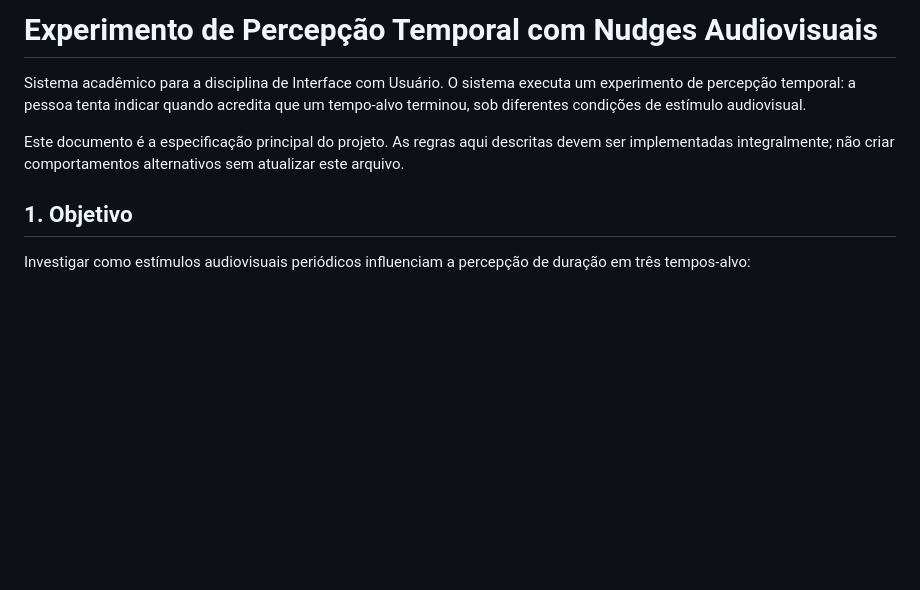
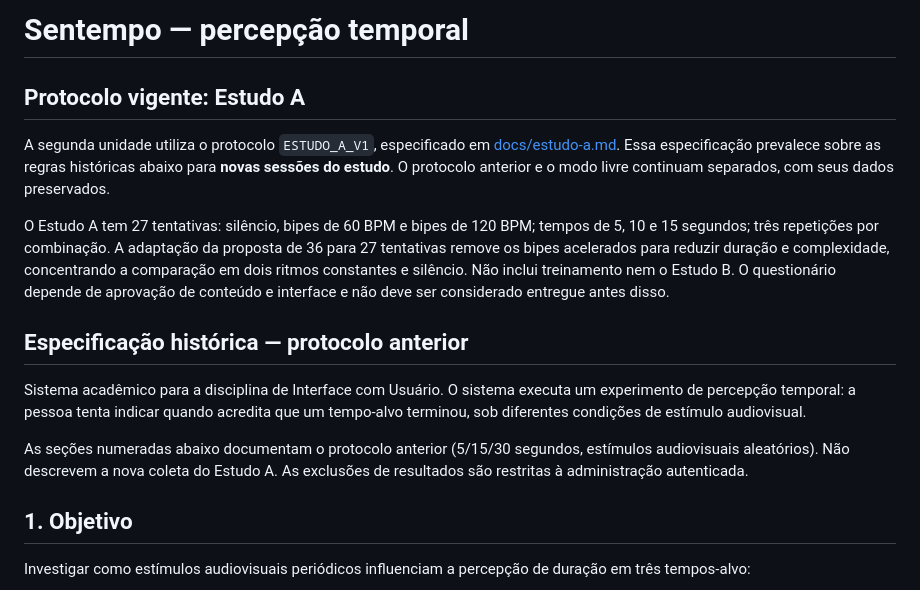
Before and after one commit to italoptes/sentempo, a Markdown page: README.md, the part around the change. GitHub-like rendering; blank space fills up the shorter version.

Commit message:
docs: define protocolo aprovado do Estudo A

```diff
--- a/README.md
+++ b/README.md
@@ -1,8 +1,26 @@
-# Experimento de Percepção Temporal com Nudges Audiovisuais
+# Sentempo — percepção temporal
+
+## Protocolo vigente: Estudo A
+
+A segunda unidade utiliza o protocolo `ESTUDO_A_V1`, especificado em
+[docs/estudo-a.md](docs/estudo-a.md). Essa especificação prevalece sobre as regras
+históricas abaixo para **novas sessões do estudo**. O protocolo anterior e o modo
+livre continuam separados, com seus dados preservados.
+
+O Estudo A tem 27 tentativas: silêncio, bipes de 60 BPM e bipes de 120 BPM;
+tempos de 5, 10 e 15 segundos; três repetições por combinação. A adaptação da
+proposta de 36 para 27 tentativas remove os bipes acelerados para reduzir duração
+e complexidade, concentrando a comparação em dois ritmos constantes e silêncio.
+Não inclui treinamento nem o Estudo B. O questionário depende de aprovação de
+conteúdo e interface e não deve ser considerado entregue antes disso.
+
+## Especificação histórica — protocolo anterior
 
 Sistema acadêmico para a disciplina de Interface com Usuário. O sistema executa um experimento de percepção temporal: a pessoa tenta indicar quando acredita que um tempo-alvo terminou, sob diferentes condições de estímulo audiovisual.
 
-Este documento é a especificação principal do projeto. As regras aqui descritas devem ser implementadas integralmente; não criar comportamentos alternativos sem atualizar este arquivo.
+As seções numeradas abaixo documentam o protocolo anterior (5/15/30 segundos,
+estímulos audiovisuais aleatórios). Não descrevem a nova coleta do Estudo A.
+As exclusões de resultados são restritas à administração autenticada.
 
 ## 1. Objetivo
 
```
Also changed, not shown: docs/estudo-a.md (added, +80 -0 lines).
